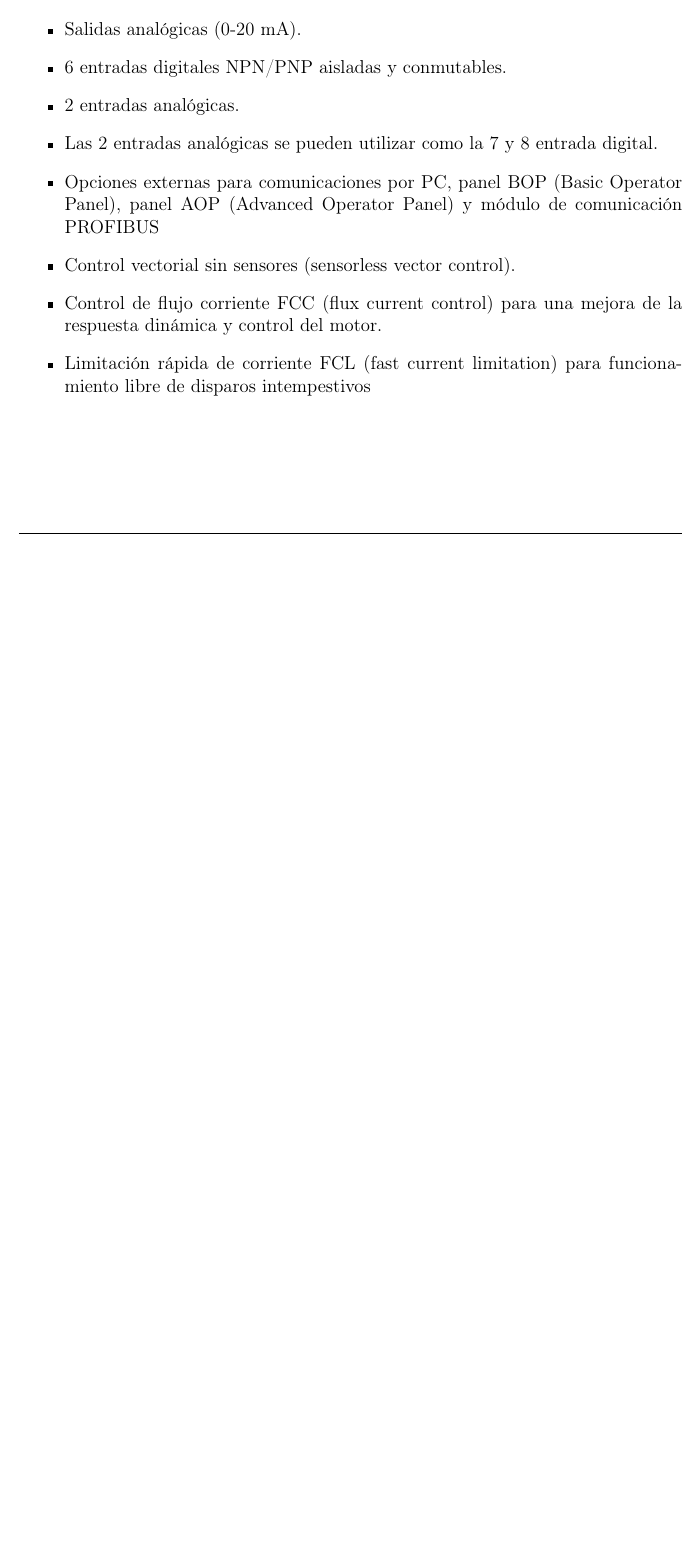
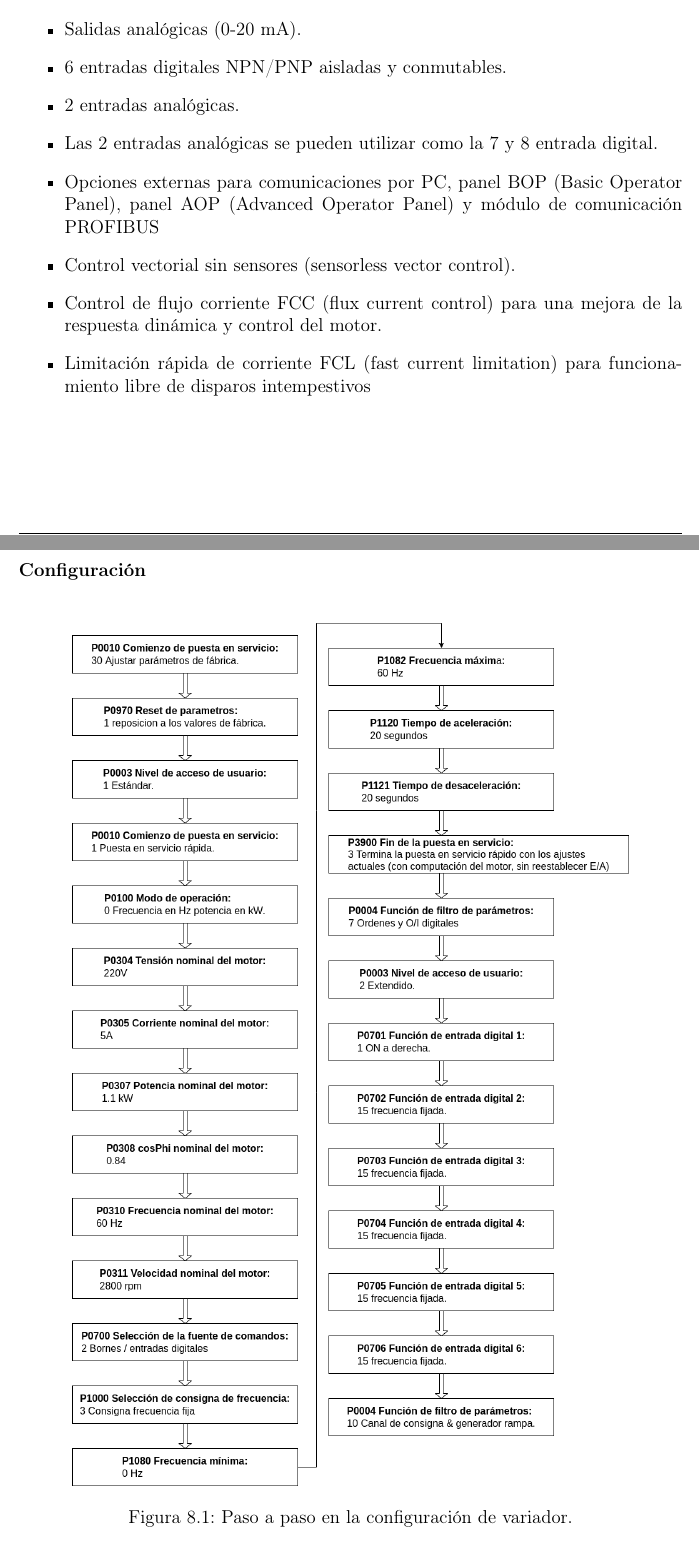
Before and after one commit to GabiAndi/UNER_Tesis, a LaTeX document (Presentacion.tex, which reads src/latex/Prototipo.tex): part of page 148 of 162 before the commit and two parts of pages 148 and 149 of 163 after it, the two joined at a grey line, cut so that both start at the same text, the shorter picture padded with empty space. Compiled offline with pdfLaTeX.

Commit message:
Imagenes en anexos

```diff
--- a/src/latex/Prototipo.tex
+++ b/src/latex/Prototipo.tex
@@ -52,6 +52,16 @@ Los convertidores están controlados por microprocesador y utilizan tecnología
     \item{Limitación rápida de corriente FCL (fast current limitation) para funcionamiento libre de disparos intempestivos}
 \end{itemize}
 
+\newpage
+
+\subsubsection{Configuración}
+
+\begin{figure}[H]
+    \centering
+    \includegraphics[scale=.4]{src/imagenes/prototipo/variadorConfiguracion.png}
+    \caption{Paso a paso en la configuración de variador.}
+\end{figure}
+
 \subsection{Motor}
 
 El motor elegido es un CORRADI MTA-80b/2 de 1.1kW que se encontraba en la facultad. El único propósito del motor es hacer visible el cambio de velocidad.
```
Also changed, not shown: src/imagenes/prototipo/variadorConfiguracion.png (added).
